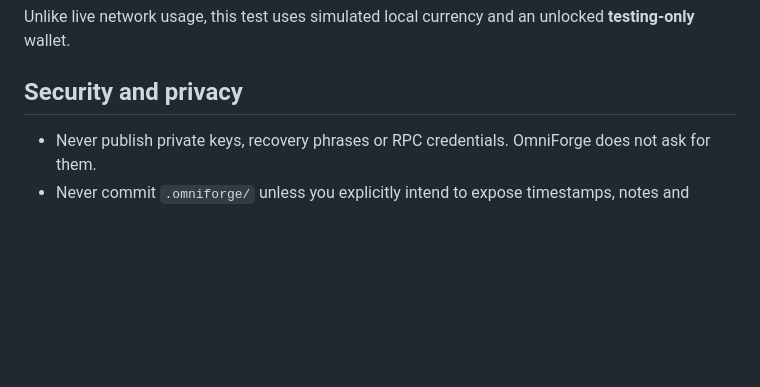
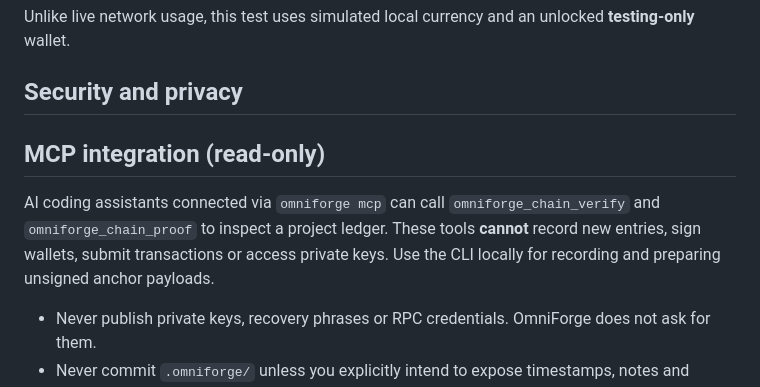
Before and after one commit to muhdmunir961-byte/omniforge, a Markdown page: docs/BLOCKCHAIN.md, the part around the change. Rendered like a GitHub page; blank space fills up the shorter version.

Commit message:
docs(blockchain): explain safe read-only MCP integration

```diff
--- a/docs/BLOCKCHAIN.md
+++ b/docs/BLOCKCHAIN.md
@@ -100,6 +100,11 @@ Unlike live network usage, this test uses simulated local currency and an unlock
 
 ## Security and privacy
 
+## MCP integration (read-only)
+
+AI coding assistants connected via `omniforge mcp` can call `omniforge_chain_verify` and `omniforge_chain_proof` to inspect a project ledger. These tools **cannot** record new entries, sign wallets, submit transactions or access private keys. Use the CLI locally for recording and preparing unsigned anchor payloads.
+
+
 - Never publish private keys, recovery phrases or RPC credentials. OmniForge does not ask for them.
 - Never commit `.omniforge/` unless you explicitly intend to expose timestamps, notes and record hashes.
 - External EVM transactions reveal sender address and data permanently to network observers. No file contents are published by OmniForge.
```
